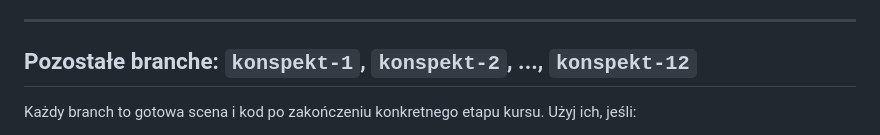
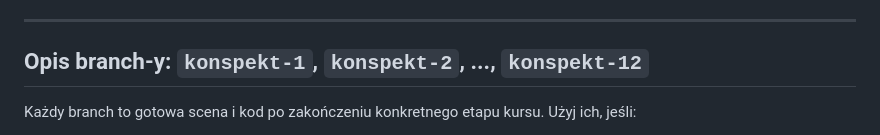
Before and after one commit to IKubaszI/CKZ-Tarnow-VR-Szkolenie, a Markdown page: README.md, the part around the change. Drawn GitHub-style.

```diff
--- a/README.md
+++ b/README.md
@@ -40,7 +40,7 @@ Branch `main` zawiera plik:
 
 ---
 
-## Pozostałe branche: `konspekt-1`, `konspekt-2`, ..., `konspekt-12`
+## Opis branch-y: `konspekt-1`, `konspekt-2`, ..., `konspekt-12`
 
 Każdy branch to gotowa scena i kod po zakończeniu konkretnego etapu kursu. Użyj ich, jeśli:
 - nie zdążyłeś czegoś zrobić,
```
